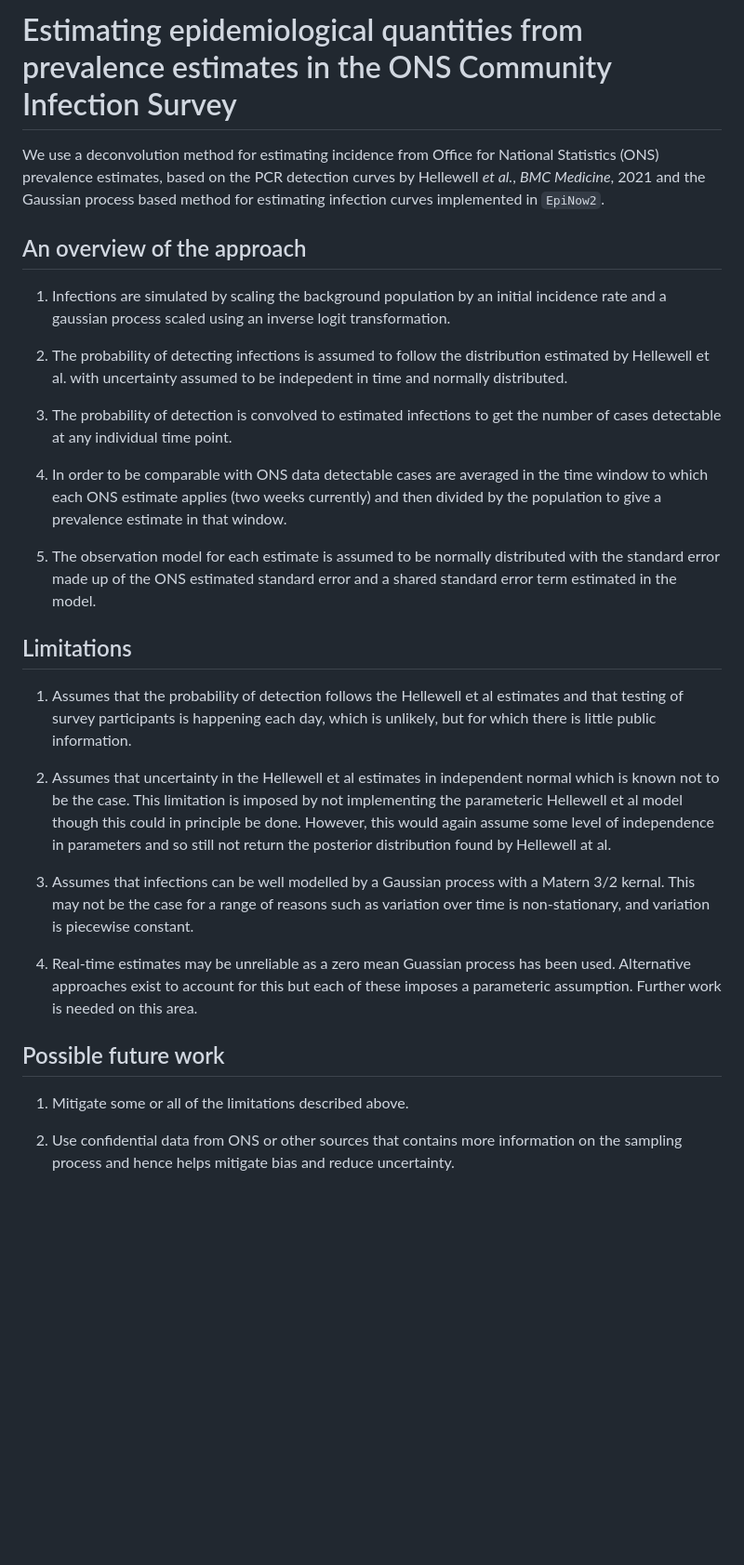
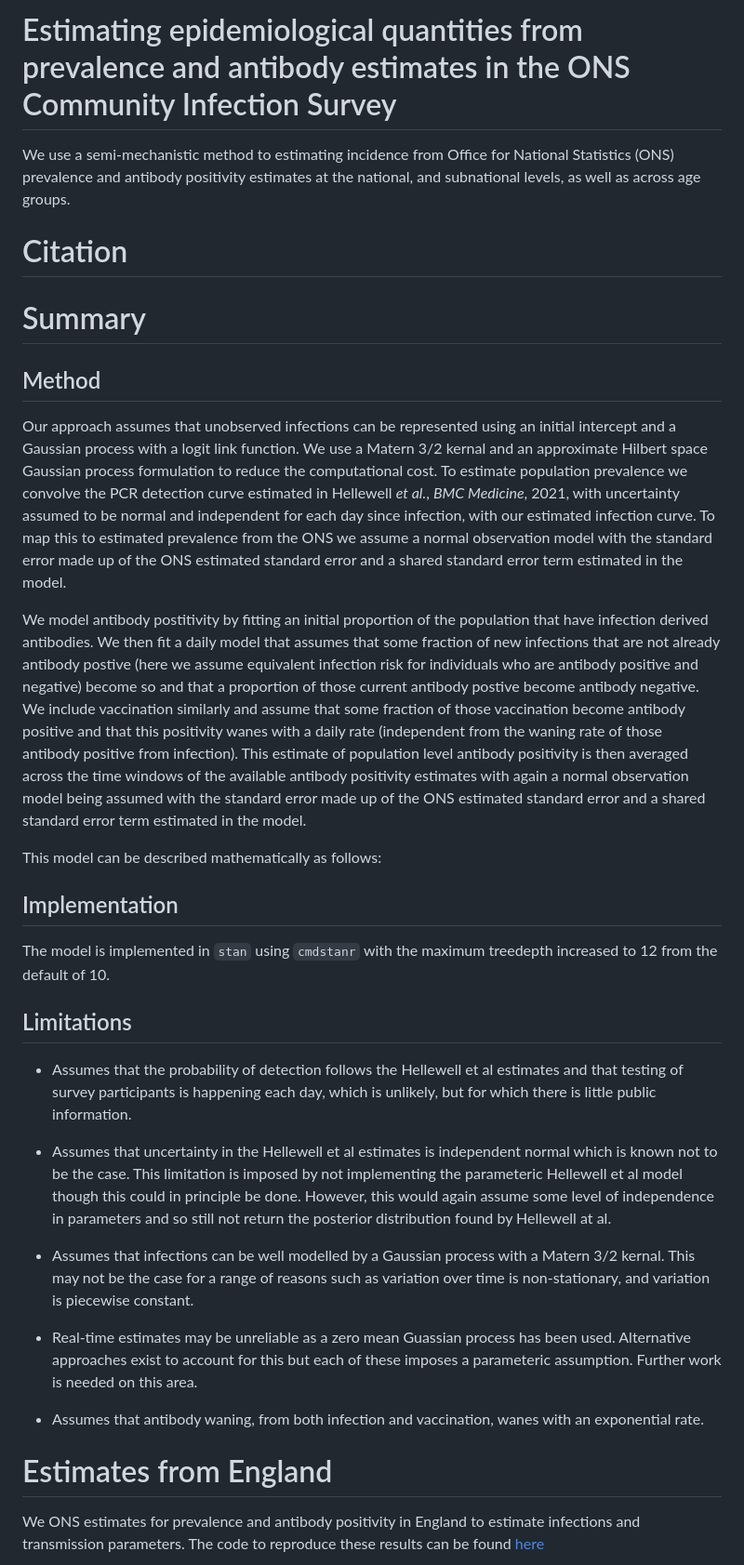
Before and after one commit to epiforecasts/inc2prev, a Markdown page: README.md, the part around the change printed below. Shown: that part at 93% size. Drawn GitHub-style; blank space fills up the shorter version.

```diff
--- a/README.md
+++ b/README.md
@@ -1,32 +1,37 @@
-# Estimating epidemiological quantities from prevalence estimates in the ONS Community Infection Survey
+# Estimating epidemiological quantities from prevalence and antibody estimates in the ONS Community Infection Survey
 
-We use a deconvolution method for estimating incidence from Office for National Statistics (ONS) prevalence estimates, based on the PCR detection curves by Hellewell _et al._, _BMC Medicine_, 2021 and the Gaussian process based method for estimating infection curves implemented in `EpiNow2`.
+We use a semi-mechanistic method to estimating incidence from Office for National Statistics (ONS) prevalence and antibody positivity estimates at the national, and subnational levels, as well as across age groups.
 
-## An overview of the approach
+# Citation
 
-1. Infections are simulated by scaling the background population by an initial incidence rate and a gaussian process scaled using an inverse logit transformation.
+# Summary
 
-2. The probability of detecting infections is assumed to follow the distribution estimated by Hellewell et al. with uncertainty assumed to be indepedent in time and normally distributed.
+## Method
 
-3. The probability of detection is convolved to estimated infections to get the number of cases detectable at any individual time point.
+Our approach assumes that unobserved infections can be represented using an initial intercept and a Gaussian process with a logit link function. We use a Matern 3/2 kernal and an approximate Hilbert space Gaussian process formulation to reduce the computational cost. To estimate population prevalence we convolve the PCR detection curve estimated in Hellewell _et al._, _BMC Medicine_, 2021, with uncertainty assumed to be normal and independent for each day since infection, with our estimated infection curve. To map this to estimated prevalence from the ONS we assume a normal observation model with the standard error made up of the ONS estimated standard error and a shared standard error term estimated in the model.
 
-4. In order to be comparable with ONS data detectable cases are averaged in the time window to which each ONS estimate applies (two weeks currently) and then divided by the population to give a prevalence estimate in that window.
+We model antibody postitivity by fitting an initial proportion of the population that have infection derived antibodies. We then fit a daily model that assumes that some fraction of new infections that are not already antibody postive (here we assume equivalent infection risk for individuals who are antibody positive and negative) become so and that a proportion of those current antibody postive become antibody negative. We include vaccination similarly and assume that some fraction of those vaccination become antibody positive and that this positivity wanes with a daily rate (independent from the waning rate of those antibody positive from infection). This estimate of population level antibody positivity is then averaged across the time windows of the available antibody positivity estimates with again a normal observation model being assumed with the standard error made up of the ONS estimated standard error and a shared standard error term estimated in the model.
 
-5. The observation model for each estimate is assumed to be normally distributed with the standard error made up of the ONS estimated standard error and a shared standard error term estimated in the model.
+This model can be described mathematically as follows:
+
+
+## Implementation
+
+The model is implemented in `stan` using `cmdstanr` with the maximum treedepth increased to 12 from the default of 10.
 
 ## Limitations
 
-1. Assumes that the probability of detection follows the Hellewell et al estimates and that testing of survey participants is happening each day, which is unlikely, but for which there is little public information.
+ - Assumes that the probability of detection follows the Hellewell et al estimates and that testing of survey participants is happening each day, which is unlikely, but for which there is little public information.
 
-2. Assumes that uncertainty in the Hellewell et al estimates in independent normal which is known not to be the case. This limitation is imposed by not implementing the parameteric Hellewell et al model though this could in principle be done. However, this would again assume some level of independence in parameters and so still not return the posterior distribution found by Hellewell at al.
+ - Assumes that uncertainty in the Hellewell et al estimates is independent normal which is known not to be the case. This limitation is imposed by not implementing the parameteric Hellewell et al model though this could in principle be done. However, this would again assume some level of independence in parameters and so still not return the posterior distribution found by Hellewell at al.
 
-3. Assumes that infections can be well modelled by a Gaussian process with a Matern 3/2 kernal. This may not be the case for a range of reasons such as variation over time is non-stationary, and variation is piecewise constant.
+- Assumes that infections can be well modelled by a Gaussian process with a Matern 3/2 kernal. This may not be the case for a range of reasons such as variation over time is non-stationary, and variation is piecewise constant.
 
-4. Real-time estimates may be unreliable as a zero mean Guassian process has been used. Alternative approaches exist to account for this but each of these imposes a parameteric assumption. Further work is needed on this area.
+- Real-time estimates may be unreliable as a zero mean Guassian process has been used. Alternative approaches exist to account for this but each of these imposes a parameteric assumption. Further work is needed on this area.
 
-## Possible future work
+- Assumes that antibody waning, from both infection and vaccination, wanes with an exponential rate.
 
-1. Mitigate some or all of the limitations described above.
+# Estimates from England
 
-2. Use confidential data from ONS or other sources that contains more information on the sampling process and hence helps mitigate bias and reduce uncertainty.
+We ONS estimates for prevalence and antibody positivity in England to estimate infections and transmission parameters. The code to reproduce these results can be found [here](https://github.com/epiforecasts/inc2prev/blob/master/scripts/simple-example.R)
 
```
Also changed, not shown: other parts of README.md (+27 -14 lines), figures/readme/Rt.png (added), figures/readme/ab.png (added), figures/readme/growth.png (added), figures/readme/infections.png (added), figures/readme/prev.png (added), 2 other files.
